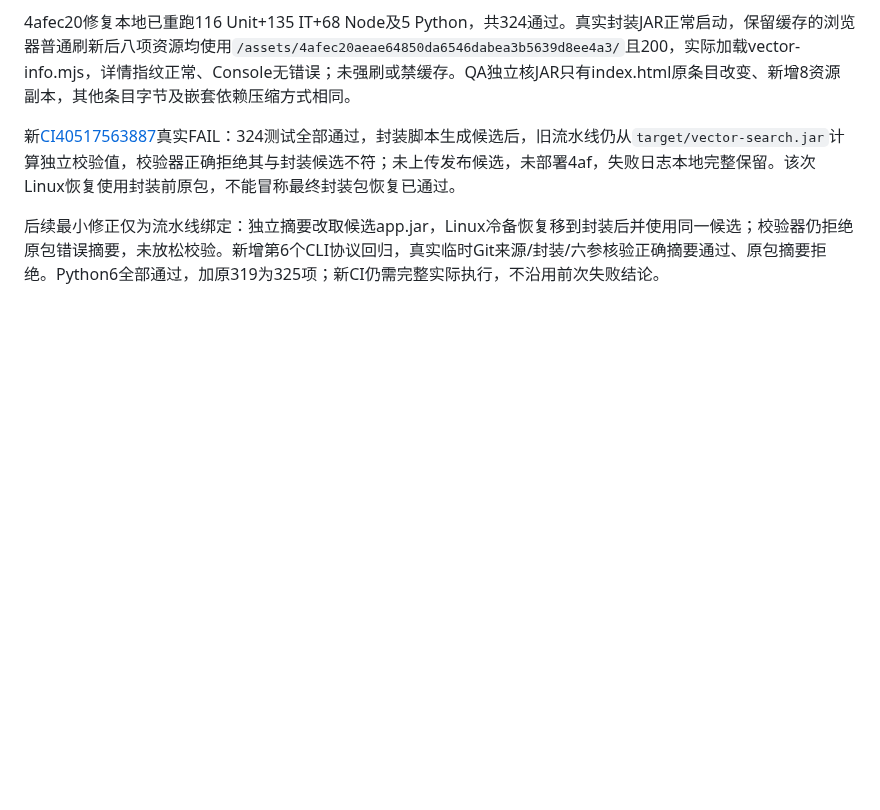
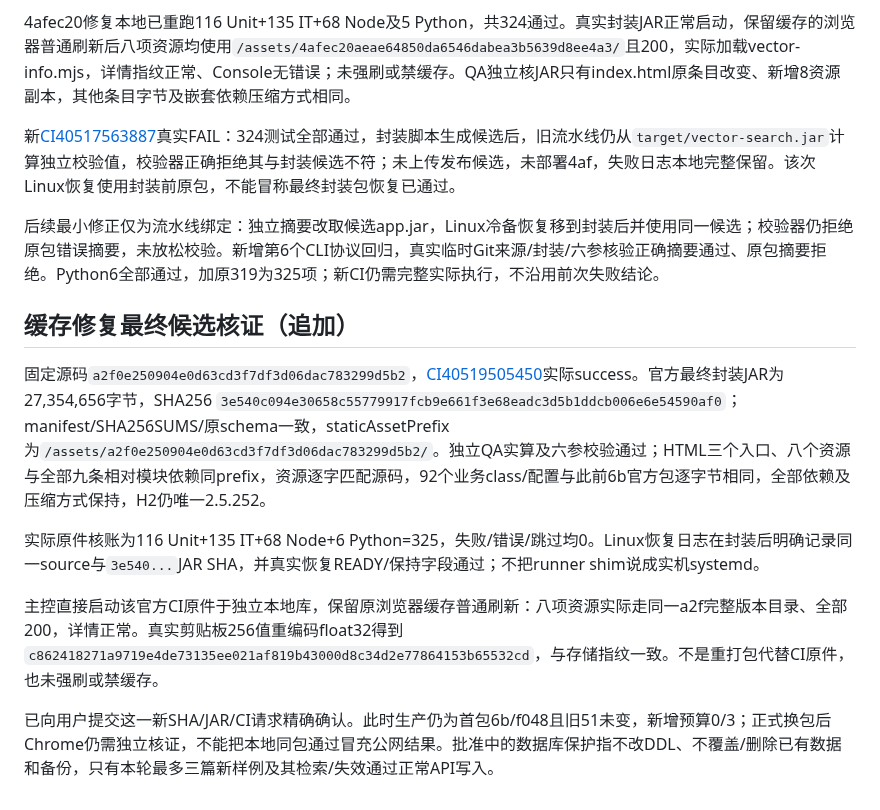
Before and after one commit to Qbsstg/text-vector-search, a Markdown page: docs/testing/VECTOR-INFO-RELEASE.md, the part around the change. GitHub-like rendering; blank space fills up the shorter version.

```diff
--- a/docs/testing/VECTOR-INFO-RELEASE.md
+++ b/docs/testing/VECTOR-INFO-RELEASE.md
@@ -97,3 +97,13 @@ CI冻结检查仍保护算法、任务、搜索、DDL、运行配置和Wrapper
 新[CI40517563887](https://github.com/Qbsstg/text-vector-search/actions/runs/40517563887)真实FAIL：324测试全部通过，封装脚本生成候选后，旧流水线仍从`target/vector-search.jar`计算独立校验值，校验器正确拒绝其与封装候选不符；未上传发布候选，未部署4af，失败日志本地完整保留。该次Linux恢复使用封装前原包，不能冒称最终封装包恢复已通过。
 
 后续最小修正仅为流水线绑定：独立摘要改取候选app.jar，Linux冷备恢复移到封装后并使用同一候选；校验器仍拒绝原包错误摘要，未放松校验。新增第6个CLI协议回归，真实临时Git来源/封装/六参核验正确摘要通过、原包摘要拒绝。Python6全部通过，加原319为325项；新CI仍需完整实际执行，不沿用前次失败结论。
+
+## 缓存修复最终候选核证（追加）
+
+固定源码`a2f0e250904e0d63cd3f7df3d06dac783299d5b2`，[CI40519505450](https://github.com/Qbsstg/text-vector-search/actions/runs/40519505450)实际success。官方最终封装JAR为27,354,656字节，SHA256 `3e540c094e30658c55779917fcb9e661f3e68eadc3d5b1ddcb006e6e54590af0`；manifest/SHA256SUMS/原schema一致，staticAssetPrefix为`/assets/a2f0e250904e0d63cd3f7df3d06dac783299d5b2/`。独立QA实算及六参校验通过；HTML三个入口、八个资源与全部九条相对模块依赖同prefix，资源逐字匹配源码，92个业务class/配置与此前6b官方包逐字节相同，全部依赖及压缩方式保持，H2仍唯一2.5.252。
+
+实际原件核账为116 Unit+135 IT+68 Node+6 Python=325，失败/错误/跳过均0。Linux恢复日志在封装后明确记录同一source与`3e540...`JAR SHA，并真实恢复READY/保持字段通过；不把runner shim说成实机systemd。
+
+主控直接启动该官方CI原件于独立本地库，保留原浏览器缓存普通刷新：八项资源实际走同一a2f完整版本目录、全部200，详情正常。真实剪贴板256值重编码float32得到`c862418271a9719e4de73135ee021af819b43000d8c34d2e77864153b65532cd`，与存储指纹一致。不是重打包代替CI原件，也未强刷或禁缓存。
+
+已向用户提交这一新SHA/JAR/CI请求精确确认。此时生产仍为首包6b/f048且旧51未变，新增预算0/3；正式换包后Chrome仍需独立核证，不能把本地同包通过冒充公网结果。批准中的数据库保护指不改DDL、不覆盖/删除已有数据和备份，只有本轮最多三篇新样例及其检索/失效通过正常API写入。
```
Also changed, not shown: README.md (+6 -6 lines), docs/tasks/backlog.md (+1 -1 lines).
